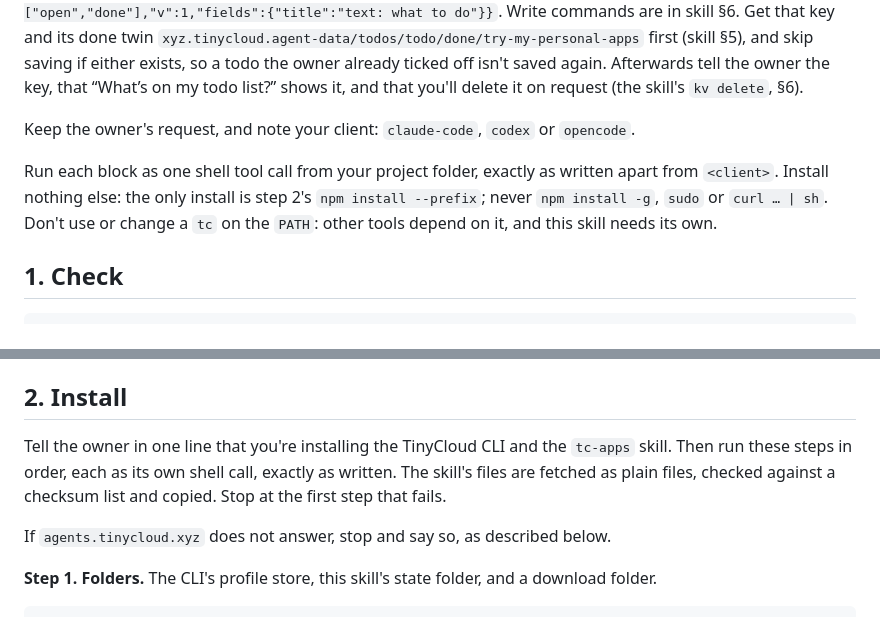
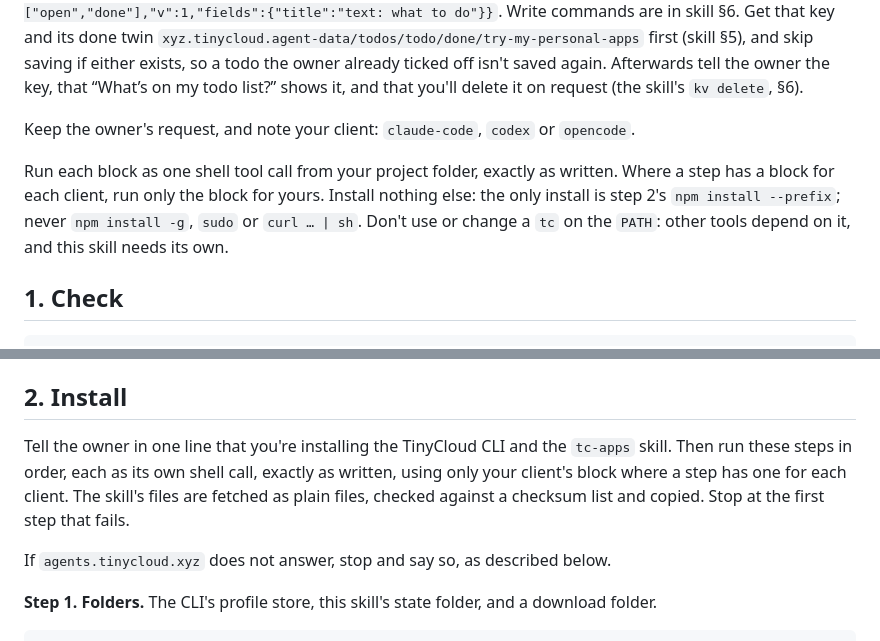
Before and after one commit to TinyCloudLabs/prompts, a Markdown page: setup/tc-apps.md, 2 parts joined by grey strips. GitHub-like rendering.

Commit message:
Limit the install section to the reader's client
Two sentences in the install section of the setup page now say to run only
the client's entry where a step has one per client.

Details: TC-1887

```diff
--- a/setup/tc-apps.md
+++ b/setup/tc-apps.md
@@ -27,7 +27,7 @@ If the owner only asked for setup or named no record, save one default record wi
 
 Keep the owner's request, and note your client: `claude-code`, `codex` or `opencode`.
 
-Run each block as one shell tool call from your project folder, exactly as written apart from `<client>`. Install nothing else: the only install is step 2's `npm install --prefix`; never `npm install -g`, `sudo` or `curl … | sh`. Don't use or change a `tc` on the `PATH`: other tools depend on it, and this skill needs its own.
+Run each block as one shell tool call from your project folder, exactly as written. Where a step has a block for each client, run only the block for yours. Install nothing else: the only install is step 2's `npm install --prefix`; never `npm install -g`, `sudo` or `curl … | sh`. Don't use or change a `tc` on the `PATH`: other tools depend on it, and this skill needs its own.
 
 ## 1. Check
 
@@ -43,7 +43,7 @@ printenv TC_BIN || "$HOME/.local/share/tc-apps/cli/node_modules/.bin/tc" --versi
 
 ## 2. Install
 
-Tell the owner in one line that you're installing the TinyCloud CLI and the `tc-apps` skill. Then run these steps in order, each as its own shell call, exactly as written. The skill's files are fetched as plain files, checked against a checksum list and copied. Stop at the first step that fails.
+Tell the owner in one line that you're installing the TinyCloud CLI and the `tc-apps` skill. Then run these steps in order, each as its own shell call, exactly as written, using only your client's block where a step has one for each client. The skill's files are fetched as plain files, checked against a checksum list and copied. Stop at the first step that fails.
 
 If `agents.tinycloud.xyz` does not answer, stop and say so, as described below.
 
```
